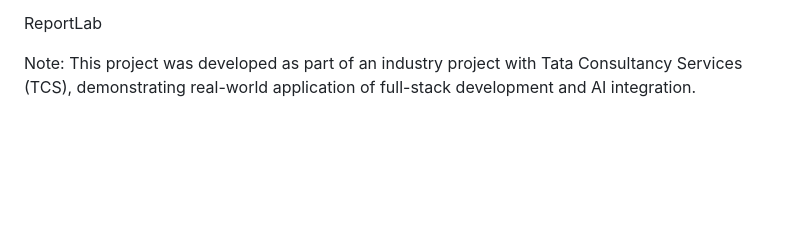
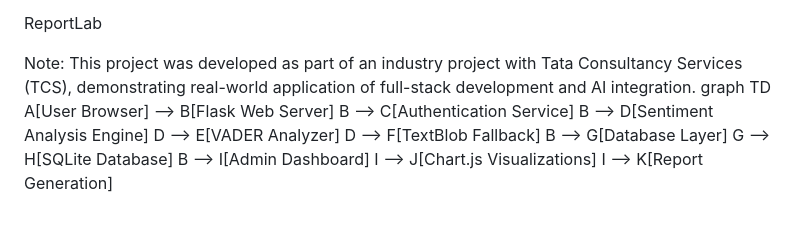
Before and after one commit to SaicharanVa/Smart_Feedback_Collection_Analysis, a Markdown page: README.md, the part around the change. Drawn GitHub-style; blank space fills up the shorter version.

```diff
--- a/README.md
+++ b/README.md
@@ -174,3 +174,14 @@ Chart.js
 ReportLab
 
 Note: This project was developed as part of an industry project with Tata Consultancy Services (TCS), demonstrating real-world application of full-stack development and AI integration.
+graph TD
+    A[User Browser] --> B[Flask Web Server]
+    B --> C[Authentication Service]
+    B --> D[Sentiment Analysis Engine]
+    D --> E[VADER Analyzer]
+    D --> F[TextBlob Fallback]
+    B --> G[Database Layer]
+    G --> H[SQLite Database]
+    B --> I[Admin Dashboard]
+    I --> J[Chart.js Visualizations]
+    I --> K[Report Generation]
```
